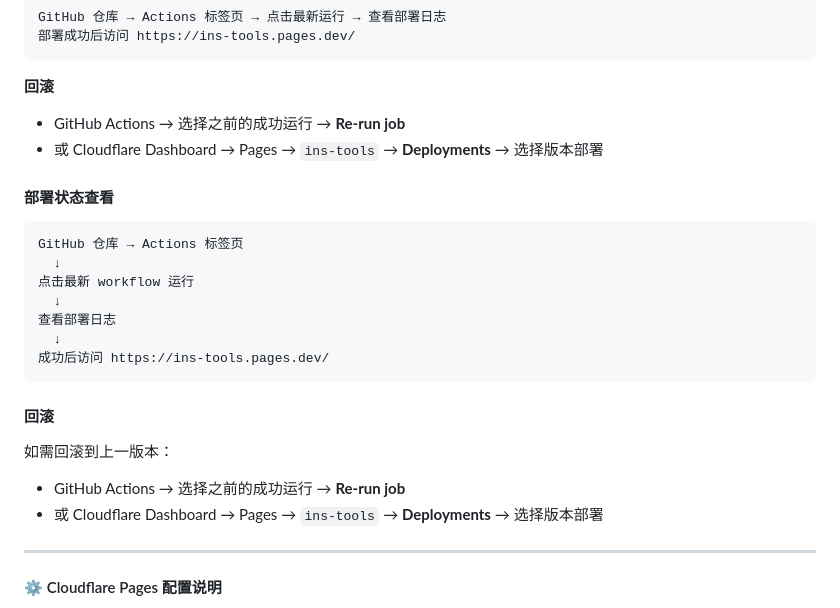
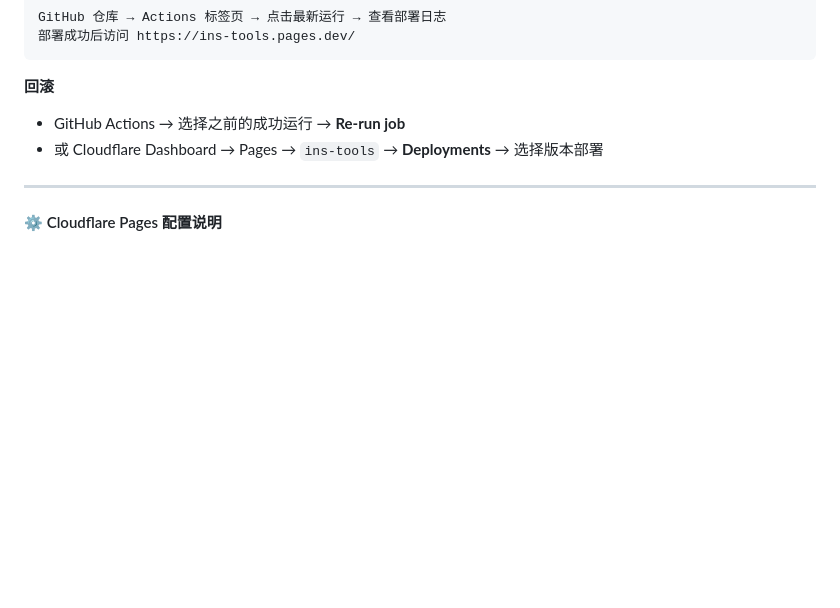
Before and after one commit to BK-Y/ins_training_tool, a Markdown page: README.md, the part around the change. Drawn GitHub-style; blank space fills up the shorter version.

Commit message:
docs: remove duplicate deploy status and rollback sections in README

````diff
--- a/README.md
+++ b/README.md
@@ -104,25 +104,6 @@ GitHub 仓库 → Actions 标签页 → 点击最新运行 → 查看部署日
 ```
 
 **回滚**
-
-- GitHub Actions → 选择之前的成功运行 → **Re-run job**
-- 或 Cloudflare Dashboard → Pages → `ins-tools` → **Deployments** → 选择版本部署
-
-#### 部署状态查看
-
-```
-GitHub 仓库 → Actions 标签页
-  ↓
-点击最新 workflow 运行
-  ↓
-查看部署日志
-  ↓
-成功后访问 https://ins-tools.pages.dev/
-```
-
-#### 回滚
-
-如需回滚到上一版本：
 
 - GitHub Actions → 选择之前的成功运行 → **Re-run job**
 - 或 Cloudflare Dashboard → Pages → `ins-tools` → **Deployments** → 选择版本部署
````
